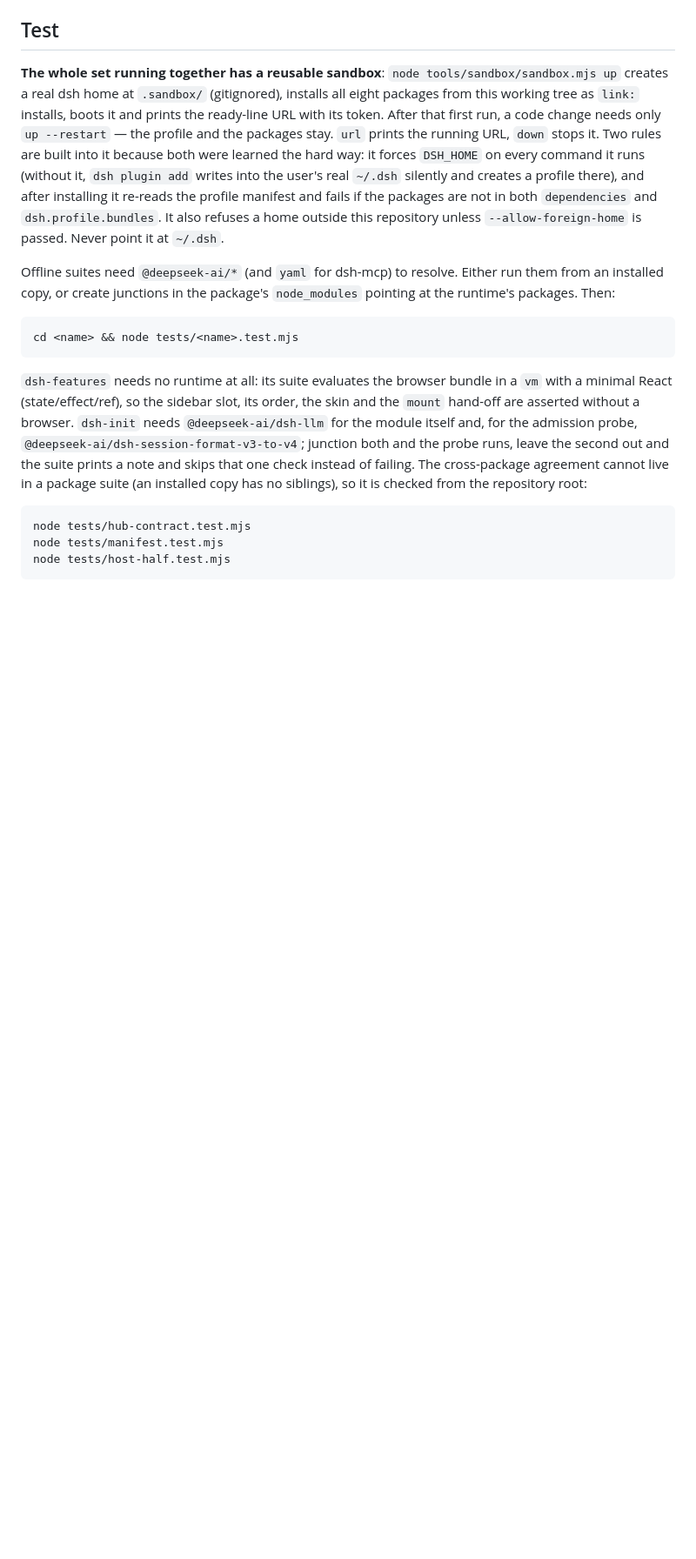
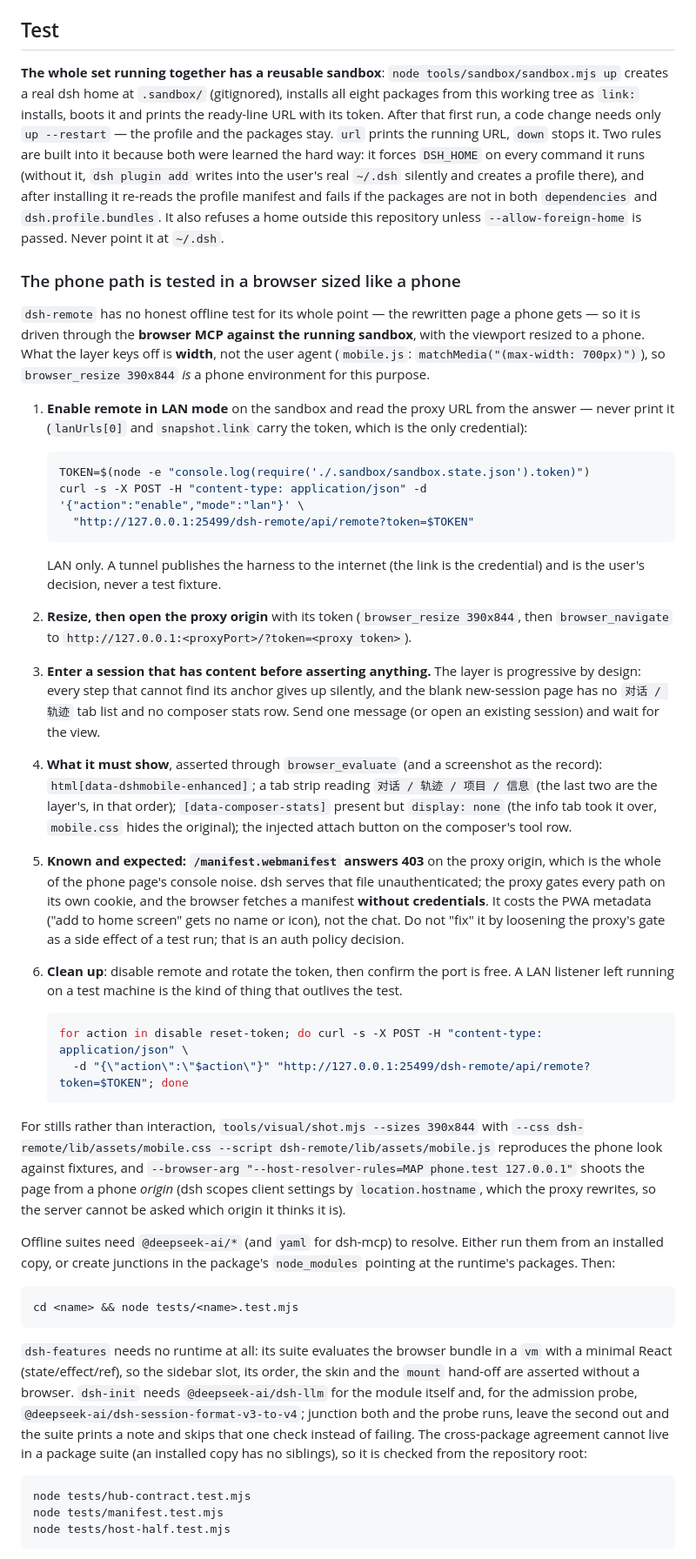
Before and after one commit to LBurny/dsh-plugin, a Markdown page: AGENTS.md, the part around one of its changes. Shown at 87% size. Drawn GitHub-style; blank space fills up the shorter version.

Commit message:
docs: 手机路径的测试流程写进 AGENTS.md，并改掉同一文件里那条过时的"起不来"
AGENTS.md 新增一节：dsh-remote 真正要验的是手机拿到的那个改写页，所以用**浏览器 MCP 把视口调成
手机**对着跑着的沙箱测。手机层按宽度判断（mobile.js 的 matchMedia max-width: 700px），不看 UA，
所以 resize 到 390x844 就是这套测试意义上的手机环境。流程六步：LAN 模式开远程（绝不隧道）、
拿代理地址（令牌不打印）、resize 后打开代理 origin、**先进入一个有内容的会话**（渐进增强，
缺锚点就静默放弃，空白新会话页没有对话/轨迹标签列表）、断言 data-dshmobile-enhanced /
对话·轨迹·项目·信息 四个标签 / [data-composer-stats] 被隐藏 / 附件按钮，最后关远程并轮换令牌。
也记下那个唯一的预期报错：代理 origin 上 /manifest.webmanifest 403（dsh 自己是不鉴权发的，
代理要自己的 cookie，而浏览器取 manifest 不带凭据），代价只是"添加到主屏幕"没有 PWA 元数据。

同一份 AGENTS.md 里原本还留着一句"模块级失败会让 dsh 起不来、根本起不来"，与文件下方那节实测结论
自相矛盾（也会误导读者写出错误的假设）。按实测改成"只丢那一行、且什么都不说"，并指向沙箱。
dsh-remote/README 的 Test 一节加了指向该流程的一行。

````diff
--- a/AGENTS.md
+++ b/AGENTS.md
@@ -266,6 +269,53 @@ silently and creates a profile there), and after installing it re-reads the prof
 if the packages are not in both `dependencies` and `dsh.profile.bundles`. It also refuses a home outside
 this repository unless `--allow-foreign-home` is passed. Never point it at `~/.dsh`.
 
+### The phone path is tested in a browser sized like a phone
+
+`dsh-remote` has no honest offline test for its whole point — the rewritten page a phone gets — so it is
+driven through the **browser MCP against the running sandbox**, with the viewport resized to a phone.
+What the layer keys off is **width**, not the user agent (`mobile.js`: `matchMedia("(max-width: 700px)")`),
+so `browser_resize 390x844` *is* a phone environment for this purpose.
+
+1. **Enable remote in LAN mode** on the sandbox and read the proxy URL from the answer — never print it
+   (`lanUrls[0]` and `snapshot.link` carry the token, which is the only credential):
+
+   ```bash
+   TOKEN=$(node -e "console.log(require('./.sandbox/sandbox.state.json').token)")
+   curl -s -X POST -H "content-type: application/json" -d '{"action":"enable","mode":"lan"}' \
+     "http://127.0.0.1:25499/dsh-remote/api/remote?token=$TOKEN"
+   ```
+
+   LAN only. A tunnel publishes the harness to the internet (the link is the credential) and is the
+   user's decision, never a test fixture.
+2. **Resize, then open the proxy origin** with its token (`browser_resize 390x844`, then
+   `browser_navigate` to `http://127.0.0.1:<proxyPort>/?token=<proxy token>`).
+3. **Enter a session that has content before asserting anything.** The layer is progressive by design:
+   every step that cannot find its anchor gives up silently, and the blank new-session page has no
+   `对话 / 轨迹` tab list and no composer stats row. Send one message (or open an existing session) and
+   wait for the view.
+4. **What it must show**, asserted through `browser_evaluate` (and a screenshot as the record):
+   `html[data-dshmobile-enhanced]`; a tab strip reading `对话 / 轨迹 / 项目 / 信息` (the last two are the
+   layer's, in that order); `[data-composer-stats]` present but `display: none` (the info tab took it
+   over, `mobile.css` hides the original); the injected attach button on the composer's tool row.
+5. **Known and expected: `/manifest.webmanifest` answers 403** on the proxy origin, which is the whole
+   of the phone page's console noise. dsh serves that file unauthenticated; the proxy gates every path
+   on its own cookie, and the browser fetches a manifest **without credentials**. It costs the PWA
+   metadata ("add to home screen" gets no name or icon), not the chat. Do not "fix" it by loosening the
+   proxy's gate as a side effect of a test run; that is an auth policy decision.
+6. **Clean up**: disable remote and rotate the token, then confirm the port is free. A LAN listener left
+   running on a test machine is the kind of thing that outlives the test.
+
+   ```bash
+   for action in disable reset-token; do curl -s -X POST -H "content-type: application/json" \
+     -d "{\"action\":\"$action\"}" "http://127.0.0.1:25499/dsh-remote/api/remote?token=$TOKEN"; done
+   ```
+
+For stills rather than interaction, `tools/visual/shot.mjs --sizes 390x844` with
+`--css dsh-remote/lib/assets/mobile.css --script dsh-remote/lib/assets/mobile.js` reproduces the phone
+look against fixtures, and `--browser-arg "--host-resolver-rules=MAP phone.test 127.0.0.1"` shoots the
+page from a phone *origin* (dsh scopes client settings by `location.hostname`, which the proxy rewrites,
+so the server cannot be asked which origin it thinks it is).
+
 Offline suites need `@deepseek-ai/*` (and `yaml` for dsh-mcp) to resolve. Either run them from an
 installed copy, or create junctions in the package's `node_modules` pointing at the runtime's
 packages. Then:
````
Also changed, not shown: other parts of AGENTS.md (+6 -3 lines), dsh-remote/README.md (+7 -0 lines).
